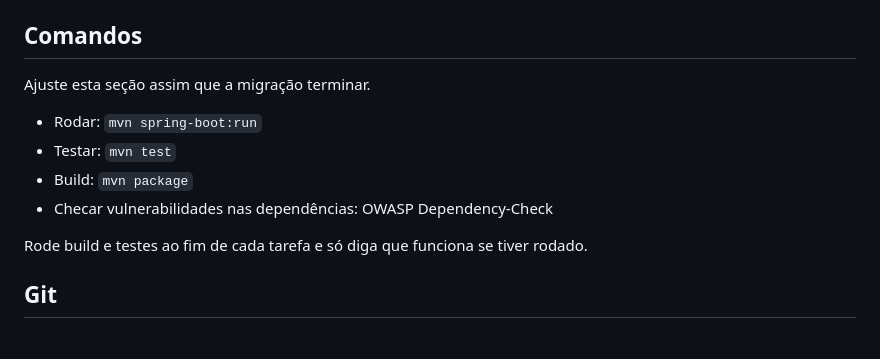
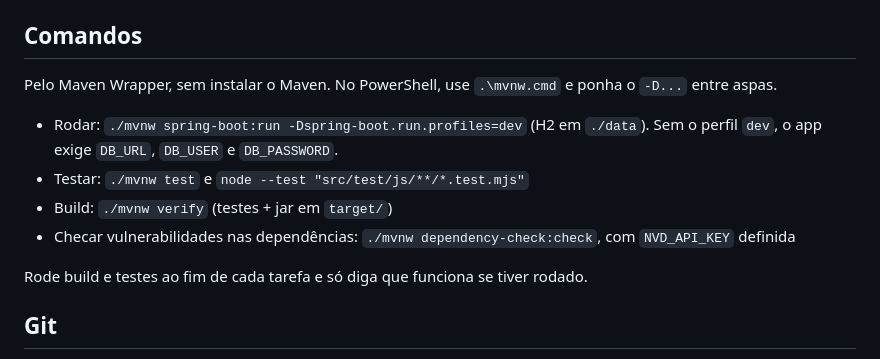
Before and after one commit to fabasDev/sistema-de-controle-financeiro, a Markdown page: .claude/CLAUDE.md, the part around the change. Drawn GitHub-style.

Commit message:
Atualiza os comandos do CLAUDE.md para o Maven Wrapper e o perfil dev
A seção pedia ajuste ao fim da migração. Os comandos usavam o "mvn", que
não está instalado (o projeto usa o mvnw), e o spring-boot:run sem o
perfil dev, que não sobe sem as variáveis do banco. Entram também os
testes de JavaScript e o Dependency-Check com a NVD_API_KEY.

Co-Authored-By: Claude Opus 5.5 <noreply@anthropic.com>

```diff
--- a/.claude/CLAUDE.md
+++ b/.claude/CLAUDE.md
@@ -18,12 +18,12 @@ Decisão sobre a interface: Thymeleaf (HTML renderizado no servidor) com JavaScr
 
 ## Comandos
 
-Ajuste esta seção assim que a migração terminar.
+Pelo Maven Wrapper, sem instalar o Maven. No PowerShell, use `.\mvnw.cmd` e ponha o `-D...` entre aspas.
 
-- Rodar: `mvn spring-boot:run`
-- Testar: `mvn test`
-- Build: `mvn package`
-- Checar vulnerabilidades nas dependências: OWASP Dependency-Check
+- Rodar: `./mvnw spring-boot:run -Dspring-boot.run.profiles=dev` (H2 em `./data`). Sem o perfil `dev`, o app exige `DB_URL`, `DB_USER` e `DB_PASSWORD`.
+- Testar: `./mvnw test` e `node --test "src/test/js/**/*.test.mjs"`
+- Build: `./mvnw verify` (testes + jar em `target/`)
+- Checar vulnerabilidades nas dependências: `./mvnw dependency-check:check`, com `NVD_API_KEY` definida
 
 Rode build e testes ao fim de cada tarefa e só diga que funciona se tiver rodado.
 
```
